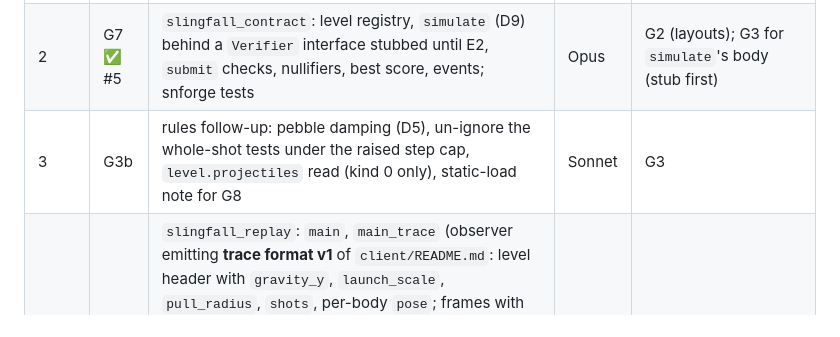
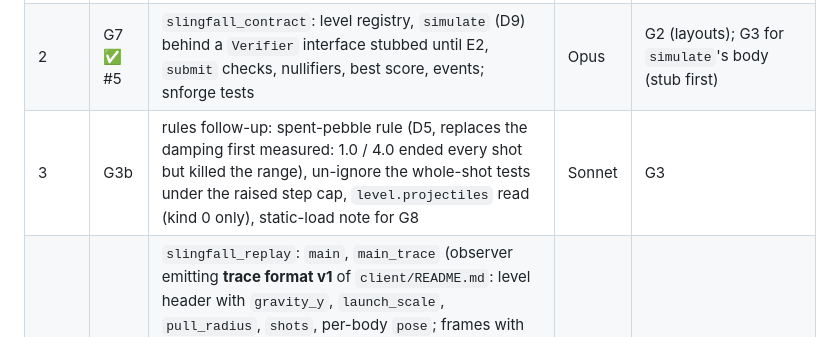
Before and after one commit to bal7hazar/slingfall, a Markdown page: docs/PLAN.md, the part around the change. GitHub-like rendering.

```diff
--- a/docs/PLAN.md
+++ b/docs/PLAN.md
@@ -22,7 +22,7 @@ orchestrator before each wave.
 | 1 | G1c ✅ #4 | `client/vm/`: the chunked cairo-vm worker as a reusable TS package, from the spike `pm/spikes/wasm-vm/` (runner crate vendored under `client/vm/runner/`, wasm build script, step-budgeted chunking, memory reservation, `println!` streaming), tested on the spike's executable | Opus | B0 |
 | 2 | G3 ✅ #6 | `slingfall_rules`: world builder from `Level` (shapes, materials, `user_data`, pre-slept bodies), slingshot (clamp, launch), damage (D6), despawn, calm rule (D5), pebble removal, scoring and win (D7); snforge tests; steps per tick; tunnelling check at `v_max` | Opus | G2, `rapier2d` alpha |
 | 2 | G7 ✅ #5 | `slingfall_contract`: level registry, `simulate` (D9) behind a `Verifier` interface stubbed until E2, `submit` checks, nullifiers, best score, events; snforge tests | Opus | G2 (layouts); G3 for `simulate`'s body (stub first) |
-| 3 | G3b | rules follow-up: pebble damping (D5), un-ignore the whole-shot tests under the raised step cap, `level.projectiles` read (kind 0 only), static-load note for G8 | Sonnet | G3 |
+| 3 | G3b | rules follow-up: spent-pebble rule (D5, replaces the damping first measured: 1.0 / 4.0 ended every shot but killed the range), un-ignore the whole-shot tests under the raised step cap, `level.projectiles` read (kind 0 only), static-load note for G8 | Sonnet | G3 |
 | 3 | G4 | `slingfall_replay`: `main`, `main_trace` (observer emitting **trace format v1** of `client/README.md`: level header with `gravity_y`, `launch_scale`, `pull_radius`, `shots`, per-body `pose`; frames with `asleep`; events `damage` / `destroyed` / `score` / `shot_end`; semantics fixed by G6: a handle absent from `level.bodies` is the pebble, a dynamic body absent from a frame no longer exists, shots left = `level.shots` minus `shot_end` events, ticks strictly increase), `init` / `step_chunk` on `WorldState` (D1); assert `client/src/aim/arc.ts`'s flight formula against rapier's `integrate` on a free-flying pebble; `scarb execute` on the fixtures; **Cairo steps per shot and per level measured** and written here | Opus | G3 |
 | 3 | G5 | determinism and budget CI: golden `(level, inputs) -> outputs` snapshots, trace ≡ proof ≡ chunked outputs, input fuzzing, per-level step ceilings (+10 %) | Sonnet | G4 |
 | 4 | G8 | content and editor tooling: pre-settle tool, level validator (zero damage at rest over 120 ticks, step budget), 5 levels of 8-10 blocks, material tuning | Sonnet | G4, G6 |
```
Also changed, not shown: docs/DESIGN.md (+1 -1 lines).
